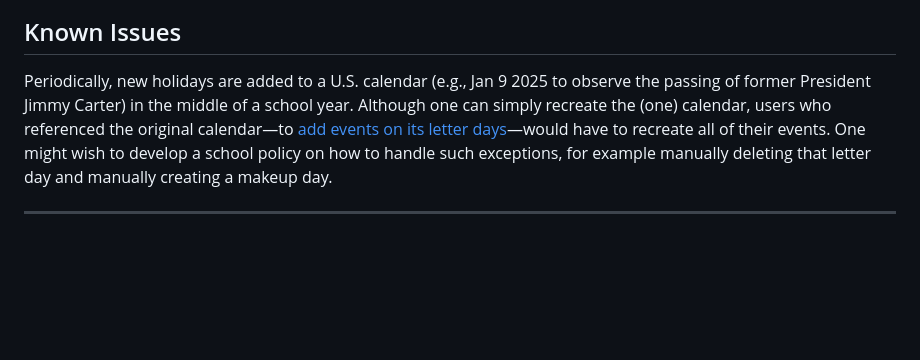
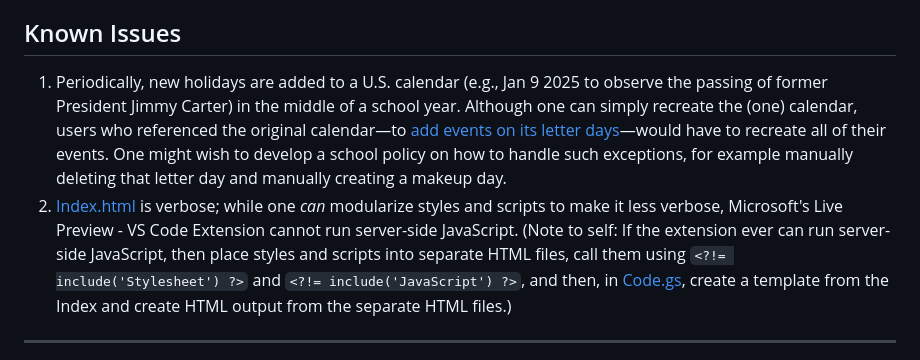
Before and after one commit to saegl5/jiayou_create_calendar, a Markdown page: README.md, the part around the change. Rendered like a GitHub page; blank space fills up the shorter version.

Commit message:
mention issue

```diff
--- a/README.md
+++ b/README.md
@@ -53,7 +53,8 @@ Access to [Google Apps Script](https://script.google.com/)
 
 ## Known Issues
 
-Periodically, new holidays are added to a U.S. calendar (e.g., Jan 9 2025 to observe the passing of former President Jimmy Carter) in the middle of a school year. Although one can simply recreate the (one) calendar, users who referenced the original calendar&mdash;to [add events on its letter days](https://github.com/saegl5/jiayou_add_events)&mdash;would have to recreate all of their events. One might wish to develop a school policy on how to handle such exceptions, for example manually deleting that letter day and manually creating a makeup day.
+1. Periodically, new holidays are added to a U.S. calendar (e.g., Jan 9 2025 to observe the passing of former President Jimmy Carter) in the middle of a school year. Although one can simply recreate the (one) calendar, users who referenced the original calendar&mdash;to [add events on its letter days](https://github.com/saegl5/jiayou_add_events)&mdash;would have to recreate all of their events. One might wish to develop a school policy on how to handle such exceptions, for example manually deleting that letter day and manually creating a makeup day.
+2. [Index.html](./Index.html) is verbose; while one *can* modularize styles and scripts to make it less verbose,  Microsoft's Live Preview - VS Code Extension cannot run server-side JavaScript. (Note to self: If the extension ever can run server-side JavaScript, then place styles and scripts into separate HTML files, call them using `<?!= include('Stylesheet') ?>` and `<?!= include('JavaScript') ?>`, and then, in [Code.gs](./Code.gs), create a template from the Index and create HTML output from the separate HTML files.)
 
 <hr>
 Made with &heartsuit; in Visual Studio Code
```
